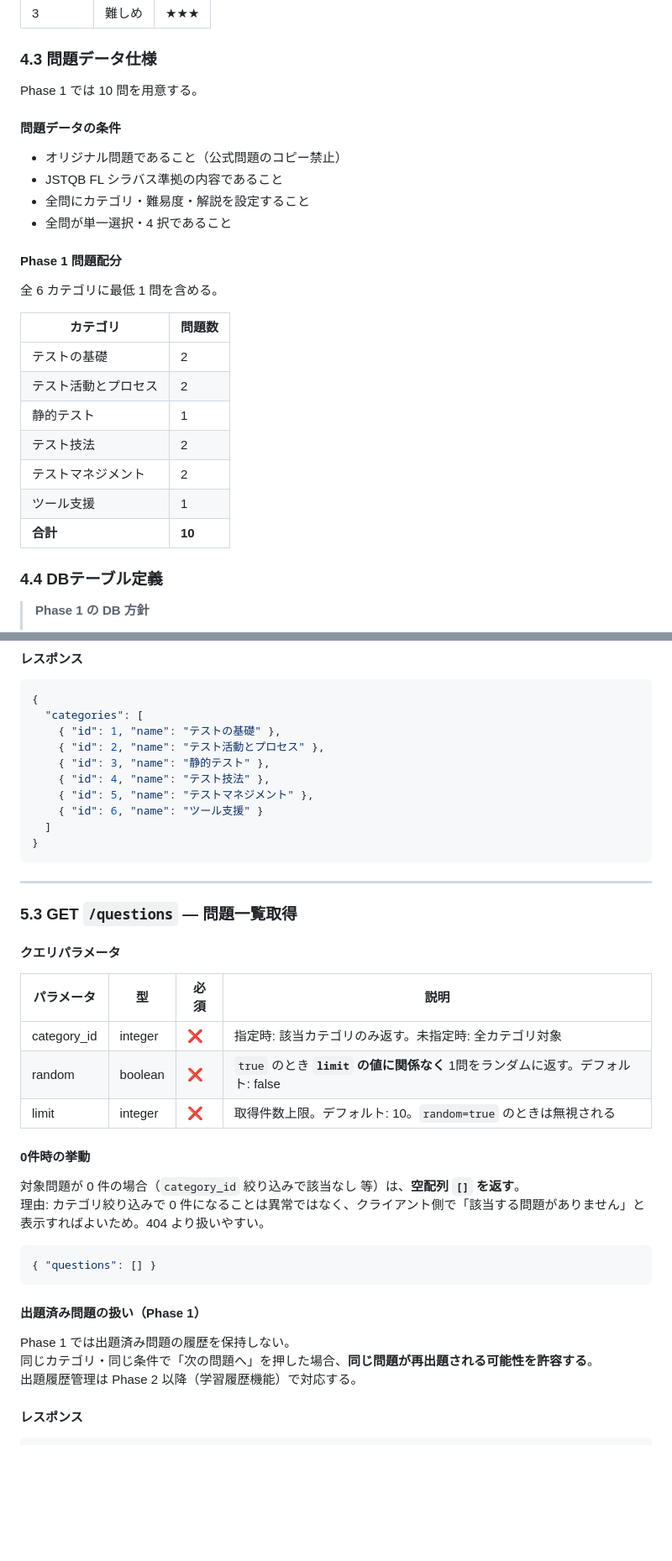
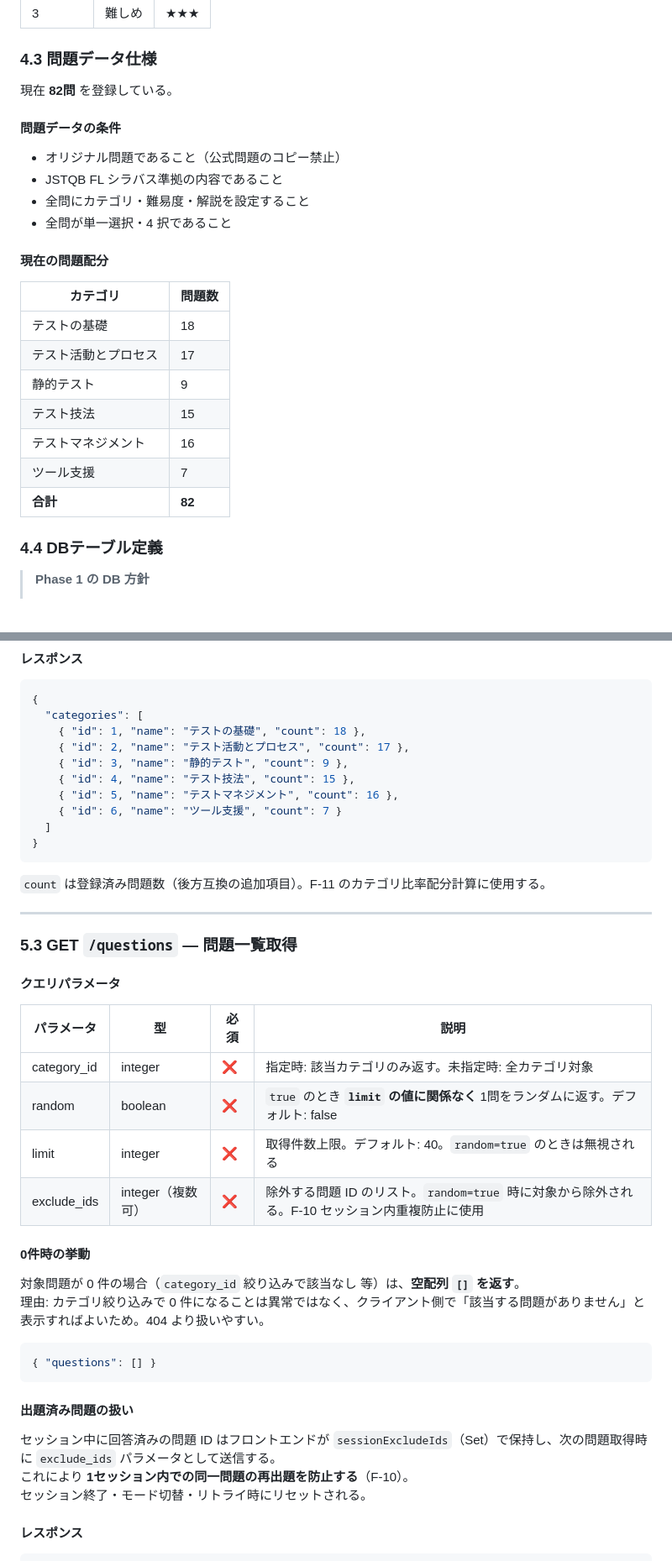
Before and after one commit to tesla0319/jstqb-fl-trainer, a Markdown page: docs/spec_jstqb_fl_mvp.md, 2 parts joined by grey strips. Shown at 84% size. Drawn GitHub-style; blank space fills up the shorter version.

````diff
--- a/docs/spec_jstqb_fl_mvp.md
+++ b/docs/spec_jstqb_fl_mvp.md
@@ -218,7 +221,7 @@ Phase 1 で使用するカテゴリは以下の 6 つとする。
 
 ### 4.3 問題データ仕様
 
-Phase 1 では 10 問を用意する。
+現在 **82問** を登録している。
 
 #### 問題データの条件
 
@@ -227,19 +230,17 @@ Phase 1 では 10 問を用意する。
 - 全問にカテゴリ・難易度・解説を設定すること
 - 全問が単一選択・4 択であること
 
-#### Phase 1 問題配分
-
-全 6 カテゴリに最低 1 問を含める。
+#### 現在の問題配分
 
 | カテゴリ | 問題数 |
 |---------|--------|
-| テストの基礎 | 2 |
-| テスト活動とプロセス | 2 |
-| 静的テスト | 1 |
-| テスト技法 | 2 |
-| テストマネジメント | 2 |
-| ツール支援 | 1 |
-| **合計** | **10** |
+| テストの基礎 | 18 |
+| テスト活動とプロセス | 17 |
+| 静的テスト | 9 |
+| テスト技法 | 15 |
+| テストマネジメント | 16 |
+| ツール支援 | 7 |
+| **合計** | **82** |
 
 ### 4.4 DBテーブル定義
 
@@ -331,15 +332,17 @@ JSTQB_CATEGORIES = [
 ```json
 {
   "categories": [
-    { "id": 1, "name": "テストの基礎" },
-    { "id": 2, "name": "テスト活動とプロセス" },
-    { "id": 3, "name": "静的テスト" },
-    { "id": 4, "name": "テスト技法" },
-    { "id": 5, "name": "テストマネジメント" },
-    { "id": 6, "name": "ツール支援" }
+    { "id": 1, "name": "テストの基礎", "count": 18 },
+    { "id": 2, "name": "テスト活動とプロセス", "count": 17 },
+    { "id": 3, "name": "静的テスト", "count": 9 },
+    { "id": 4, "name": "テスト技法", "count": 15 },
+    { "id": 5, "name": "テストマネジメント", "count": 16 },
+    { "id": 6, "name": "ツール支援", "count": 7 }
   ]
 }
 ```
+
+`count` は登録済み問題数（後方互換の追加項目）。F-11 のカテゴリ比率配分計算に使用する。
 
 ---
 
@@ -351,7 +354,8 @@ JSTQB_CATEGORIES = [
 |-----------|-----|------|------|
 | category_id | integer | ❌ | 指定時: 該当カテゴリのみ返す。未指定時: 全カテゴリ対象 |
 | random | boolean | ❌ | `true` のとき **`limit` の値に関係なく** 1問をランダムに返す。デフォルト: false |
-| limit | integer | ❌ | 取得件数上限。デフォルト: 10。`random=true` のときは無視される |
+| limit | integer | ❌ | 取得件数上限。デフォルト: 40。`random=true` のときは無視される |
+| exclude_ids | integer（複数可） | ❌ | 除外する問題 ID のリスト。`random=true` 時に対象から除外される。F-10 セッション内重複防止に使用 |
 
 #### 0件時の挙動
 
@@ -362,11 +366,11 @@ JSTQB_CATEGORIES = [
 { "questions": [] }
 ```
 
-#### 出題済み問題の扱い（Phase 1）
+#### 出題済み問題の扱い
 
-Phase 1 では出題済み問題の履歴を保持しない。
-同じカテゴリ・同じ条件で「次の問題へ」を押した場合、**同じ問題が再出題される可能性を許容する**。
-出題履歴管理は Phase 2 以降（学習履歴機能）で対応する。
+セッション中に回答済みの問題 ID はフロントエンドが `sessionExcludeIds`（Set）で保持し、次の問題取得時に `exclude_ids` パラメータとして送信する。
+これにより **1セッション内での同一問題の再出題を防止する**（F-10）。
+セッション終了・モード切替・リトライ時にリセットされる。
 
 #### レスポンス
 
````
Also changed, not shown: other parts of docs/spec_jstqb_fl_mvp.md (+27 -20 lines), README.md (+21 -5 lines).
